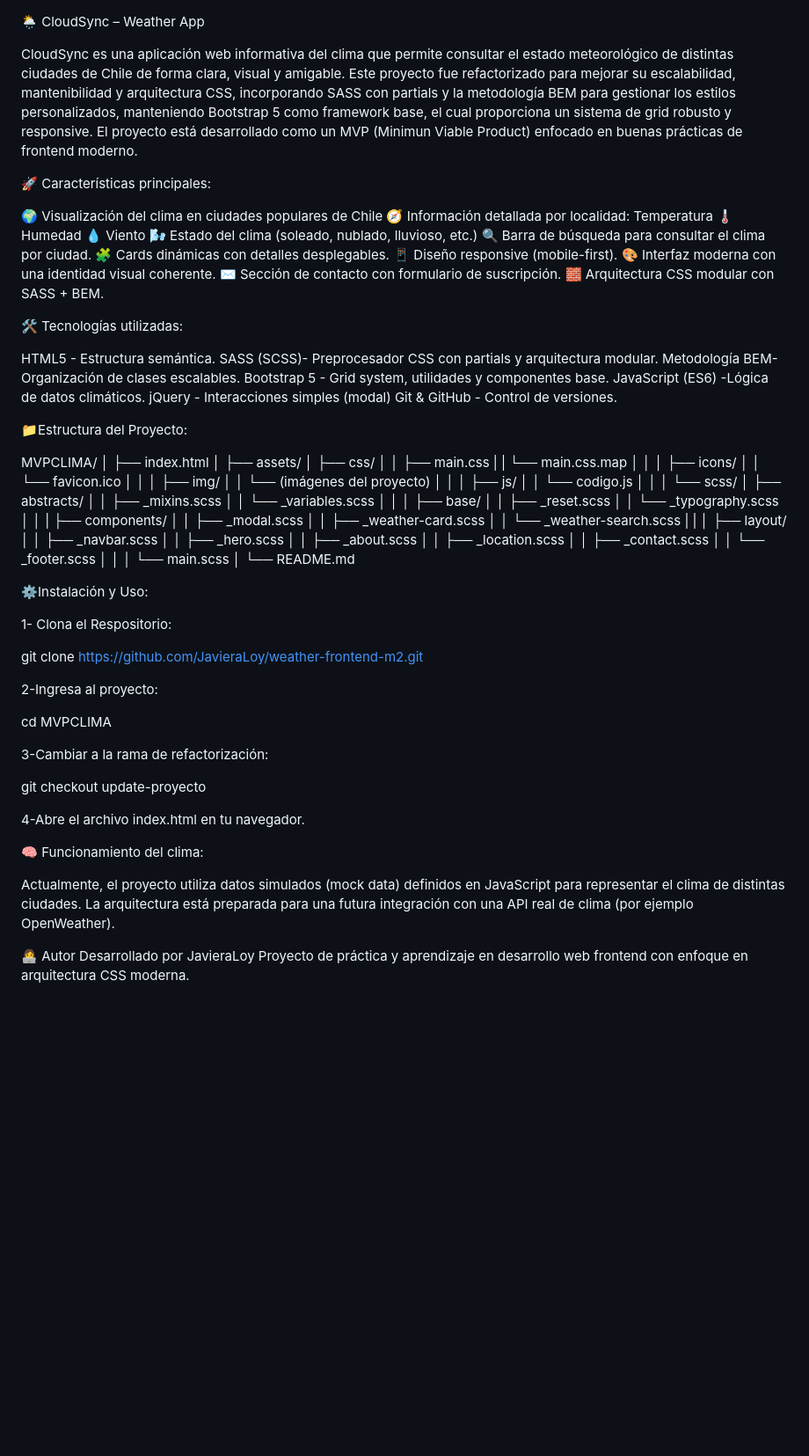
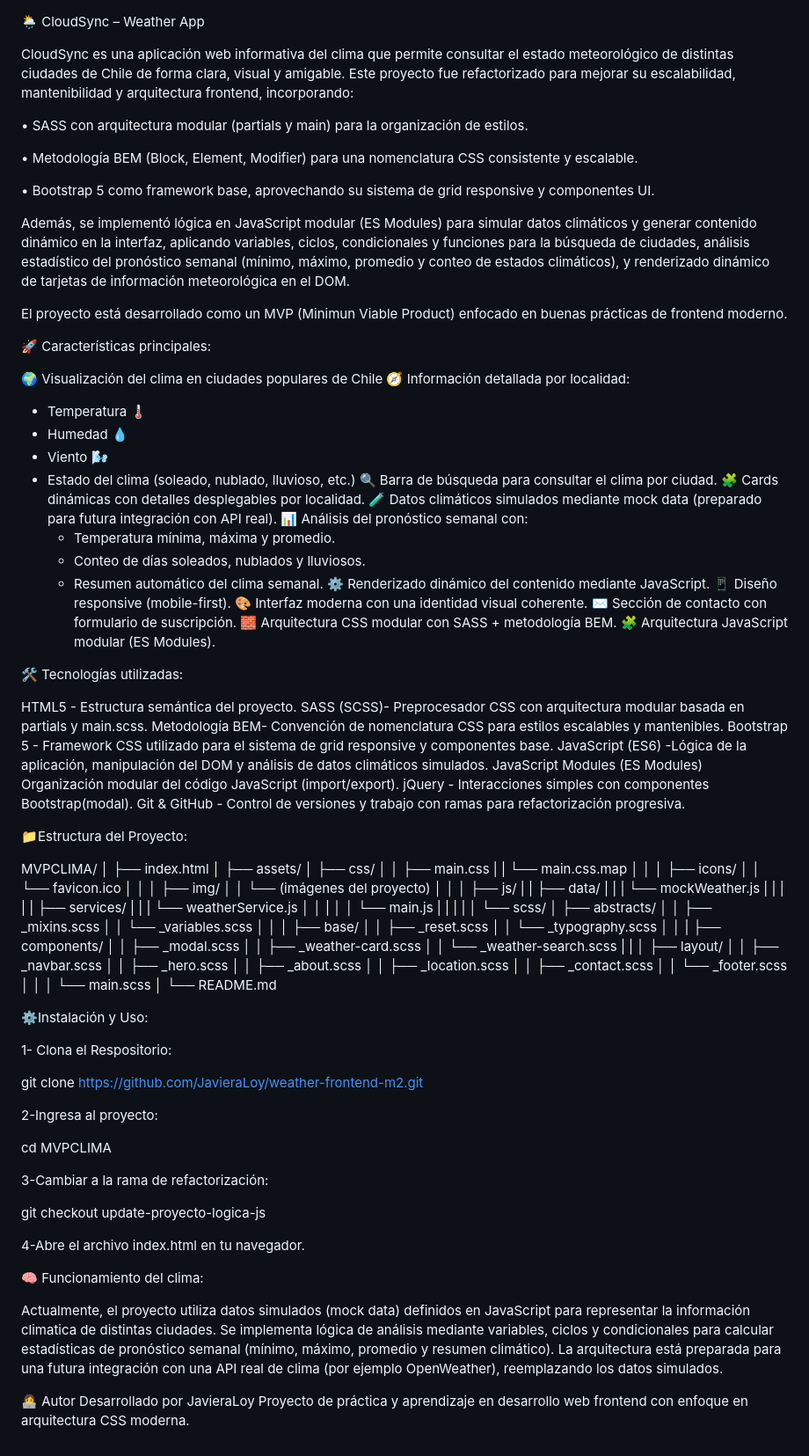
Before and after one commit to JavieraLoy/weather-frontend-m2, a Markdown page: README.md, the part around the change. Shown at 88% size. Drawn GitHub-style; blank space fills up the shorter version.

Commit message:
actualización del README

```diff
--- a/README.md
+++ b/README.md
@@ -1,33 +1,51 @@
 🌦️ CloudSync – Weather App
 
 CloudSync es una aplicación web informativa del clima que permite consultar el estado meteorológico de distintas ciudades de Chile de forma clara, visual y amigable.
-Este proyecto fue refactorizado para mejorar su escalabilidad, mantenibilidad y arquitectura CSS, incorporando SASS con partials y la metodología BEM para gestionar los estilos personalizados, manteniendo Bootstrap 5 como framework base, el cual proporciona un sistema de grid robusto y responsive.
+Este proyecto fue refactorizado para mejorar su escalabilidad, mantenibilidad y arquitectura frontend, incorporando:
+
+• SASS con arquitectura modular (partials y main) para la organización de estilos.
+
+• Metodología BEM (Block, Element, Modifier) para una nomenclatura CSS consistente y escalable.
+
+• Bootstrap 5 como framework base, aprovechando su sistema de grid responsive y componentes UI.
+
+Además, se implementó lógica en JavaScript modular (ES Modules) para simular datos climáticos y generar contenido dinámico en la interfaz, aplicando variables, ciclos, condicionales y funciones para la búsqueda de ciudades, análisis estadístico del pronóstico semanal (mínimo, máximo, promedio y conteo de estados climáticos), y renderizado dinámico de tarjetas de información meteorológica en el DOM.
+
 El proyecto está desarrollado como un MVP (Minimun Viable Product) enfocado en buenas prácticas de frontend moderno.
 
 🚀 Características principales:
 
 🌍 Visualización del clima en ciudades populares de Chile
 🧭 Información detallada por localidad:
-Temperatura 🌡️
-Humedad 💧
-Viento 🌬️
-Estado del clima (soleado, nublado, lluvioso, etc.)
+- Temperatura 🌡️
+- Humedad 💧
+- Viento 🌬️
+- Estado del clima (soleado, nublado, lluvioso, etc.)
 🔍 Barra de búsqueda para consultar el clima por ciudad.
-🧩 Cards dinámicas con detalles desplegables.
+🧩 Cards dinámicas con detalles desplegables por localidad.
+🧪 Datos climáticos simulados mediante mock data (preparado para futura integración con API real).
+📊 Análisis del pronóstico semanal con:
+   - Temperatura mínima, máxima y promedio.
+   - Conteo de días soleados, nublados y lluviosos.
+   - Resumen automático del clima semanal.
+⚙️ Renderizado dinámico del contenido mediante JavaScript.
 📱 Diseño responsive (mobile-first).
 🎨 Interfaz moderna con una identidad visual coherente.
 ✉️ Sección de contacto con formulario de suscripción.
-🧱 Arquitectura CSS modular con SASS + BEM.
+🧱 Arquitectura CSS modular con SASS + metodología BEM.
+🧩 Arquitectura JavaScript modular (ES Modules).
+
 
 🛠️ Tecnologías utilizadas:
 
-HTML5 - Estructura semántica.
-SASS (SCSS)- Preprocesador CSS con partials y arquitectura modular.
-Metodología BEM- Organización de clases escalables.
-Bootstrap 5 - Grid system, utilidades y componentes base.
-JavaScript (ES6) -Lógica de datos climáticos.
-jQuery - Interacciones simples (modal)
-Git & GitHub - Control de versiones.
+HTML5 - Estructura semántica del proyecto.
+SASS (SCSS)- Preprocesador CSS con arquitectura modular basada en partials y main.scss.
+Metodología BEM- Convención de nomenclatura CSS para estilos escalables y mantenibles.
+Bootstrap 5 - Framework CSS utilizado para el sistema de grid responsive y componentes base.
+JavaScript (ES6) -Lógica de la aplicación, manipulación del DOM y análisis de datos climáticos simulados.
+JavaScript Modules (ES Modules) Organización modular del código JavaScript (import/export).
+jQuery - Interacciones simples con componentes Bootstrap(modal).
+Git & GitHub - Control de versiones y trabajo con ramas para refactorización progresiva.
 
 
 📁Estructura del Proyecto:
@@ -48,8 +66,15 @@ MVPCLIMA/
 │   │   └── (imágenes del proyecto)
 │   │
 │   ├── js/
-│   │   └── codigo.js
-│   │
+|   |   ├── data/
+|   |   |   └── mockWeather.js
+|   |   |
+|   |   ├── services/
+|   |   |   └── weatherService.js
+│   │   |
+│   │   └── main.js
+|   |
+|   |
 │   └── scss/
 │       ├── abstracts/
 │       │   ├── _mixins.scss
@@ -89,14 +114,15 @@ cd MVPCLIMA
 
 3-Cambiar a la rama de refactorización:
 
-git checkout update-proyecto
+git checkout update-proyecto-logica-js
 
 4-Abre el archivo index.html en tu navegador.
 
 🧠 Funcionamiento del clima:
 
-Actualmente, el proyecto utiliza datos simulados (mock data) definidos en JavaScript para representar el clima de distintas ciudades.
-La arquitectura está preparada para una futura integración con una API real de clima (por ejemplo OpenWeather).
+Actualmente, el proyecto utiliza datos simulados (mock data) definidos en JavaScript para representar la información climatica  de distintas ciudades.
+Se implementa lógica de análisis mediante variables, ciclos y condicionales para calcular estadísticas de pronóstico semanal (mínimo, máximo, promedio y resumen climático).
+La arquitectura está preparada para una futura integración con una API real de clima (por ejemplo OpenWeather), reemplazando los datos simulados.
 
 👩‍💻 Autor
 Desarrollado por JavieraLoy
```
